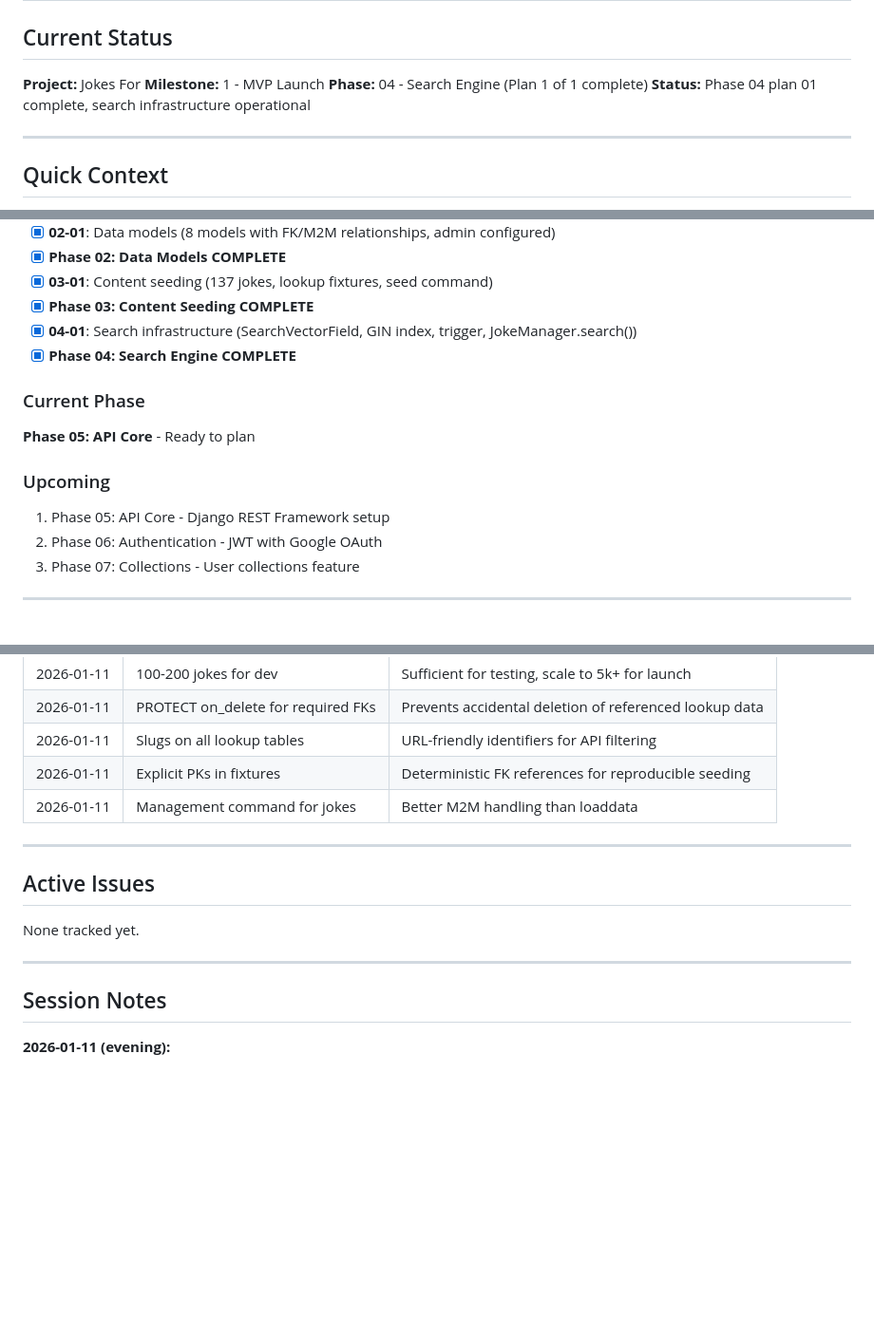
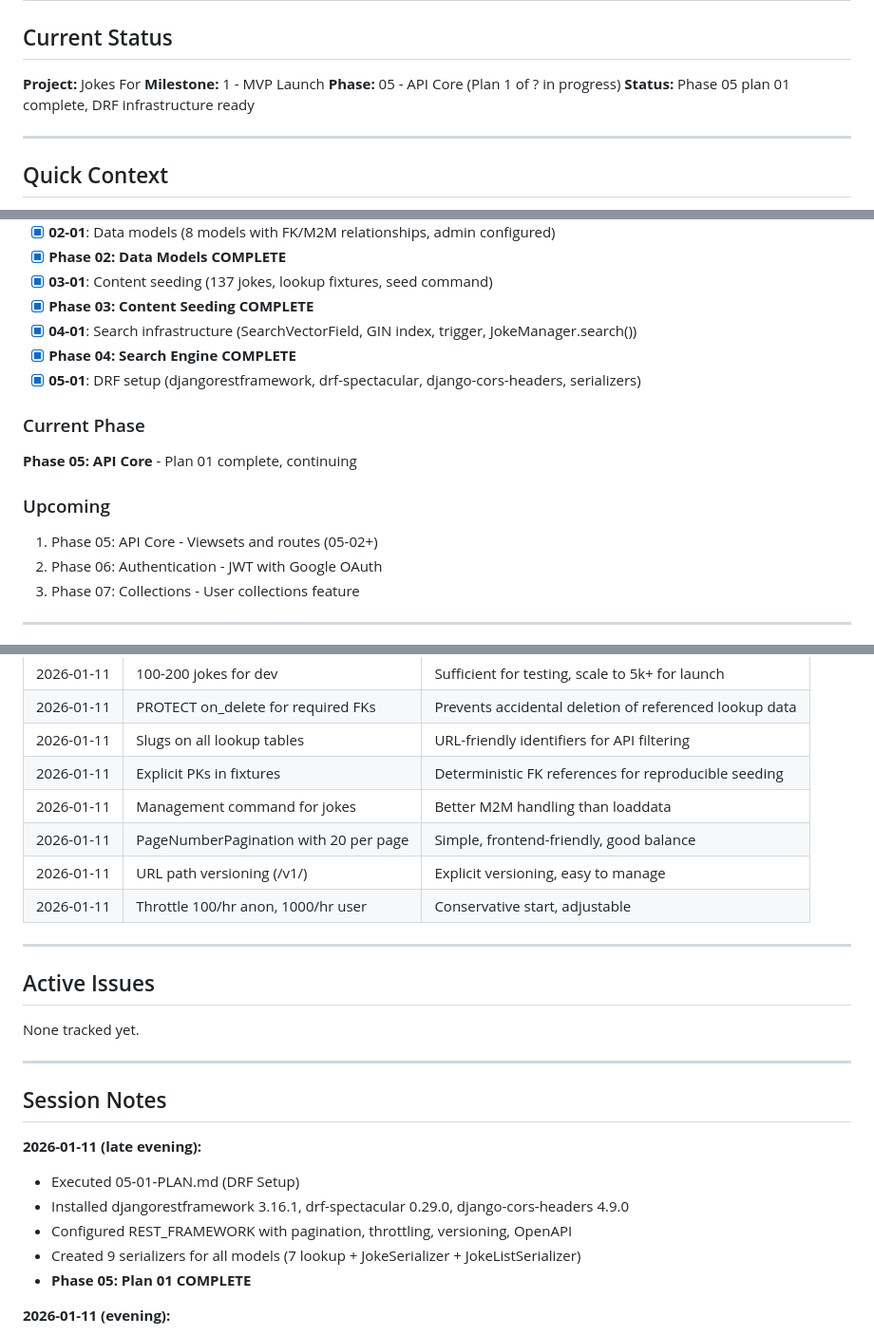
Before and after one commit to Nard248/JokesForBackEnd, a Markdown page: .planning/STATE.md, 3 parts joined by grey strips. Shown at 95% size. Drawn GitHub-style; blank space fills up the shorter version.

Commit message:
docs(05-01): complete DRF setup plan
Tasks completed: 2/2
- Install DRF and configure base settings
- Create serializers for all models

SUMMARY: .planning/phases/05-api-core/05-01-SUMMARY.md

```diff
--- a/.planning/STATE.md
+++ b/.planning/STATE.md
@@ -4,8 +4,8 @@
 
 **Project:** Jokes For
 **Milestone:** 1 - MVP Launch
-**Phase:** 04 - Search Engine (Plan 1 of 1 complete)
-**Status:** Phase 04 plan 01 complete, search infrastructure operational
+**Phase:** 05 - API Core (Plan 1 of ? in progress)
+**Status:** Phase 05 plan 01 complete, DRF infrastructure ready
 
 ---
 
@@ -35,12 +35,13 @@ Jokes For is a global humor discovery platform - a search engine for jokes. User
 - [x] **Phase 03: Content Seeding COMPLETE**
 - [x] **04-01**: Search infrastructure (SearchVectorField, GIN index, trigger, JokeManager.search())
 - [x] **Phase 04: Search Engine COMPLETE**
+- [x] **05-01**: DRF setup (djangorestframework, drf-spectacular, django-cors-headers, serializers)
 
 ### Current Phase
-**Phase 05: API Core** - Ready to plan
+**Phase 05: API Core** - Plan 01 complete, continuing
 
 ### Upcoming
-1. Phase 05: API Core - Django REST Framework setup
+1. Phase 05: API Core - Viewsets and routes (05-02+)
 2. Phase 06: Authentication - JWT with Google OAuth
 3. Phase 07: Collections - User collections feature
 
@@ -65,6 +66,9 @@ None currently.
 | 2026-01-11 | Slugs on all lookup tables | URL-friendly identifiers for API filtering |
 | 2026-01-11 | Explicit PKs in fixtures | Deterministic FK references for reproducible seeding |
 | 2026-01-11 | Management command for jokes | Better M2M handling than loaddata |
+| 2026-01-11 | PageNumberPagination with 20 per page | Simple, frontend-friendly, good balance |
+| 2026-01-11 | URL path versioning (/v1/) | Explicit versioning, easy to manage |
+| 2026-01-11 | Throttle 100/hr anon, 1000/hr user | Conservative start, adjustable |
 
 ---
 
@@ -75,6 +79,13 @@ None tracked yet.
 ---
 
 ## Session Notes
+
+**2026-01-11 (late evening):**
+- Executed 05-01-PLAN.md (DRF Setup)
+- Installed djangorestframework 3.16.1, drf-spectacular 0.29.0, django-cors-headers 4.9.0
+- Configured REST_FRAMEWORK with pagination, throttling, versioning, OpenAPI
+- Created 9 serializers for all models (7 lookup + JokeSerializer + JokeListSerializer)
+- **Phase 05: Plan 01 COMPLETE**
 
 **2026-01-11 (evening):**
 - Executed 04-01-PLAN.md (Search Infrastructure)
```
Also changed, not shown: other parts of .planning/STATE.md (+2 -2 lines), .planning/ROADMAP.md (+1 -1 lines), 1 other file.
